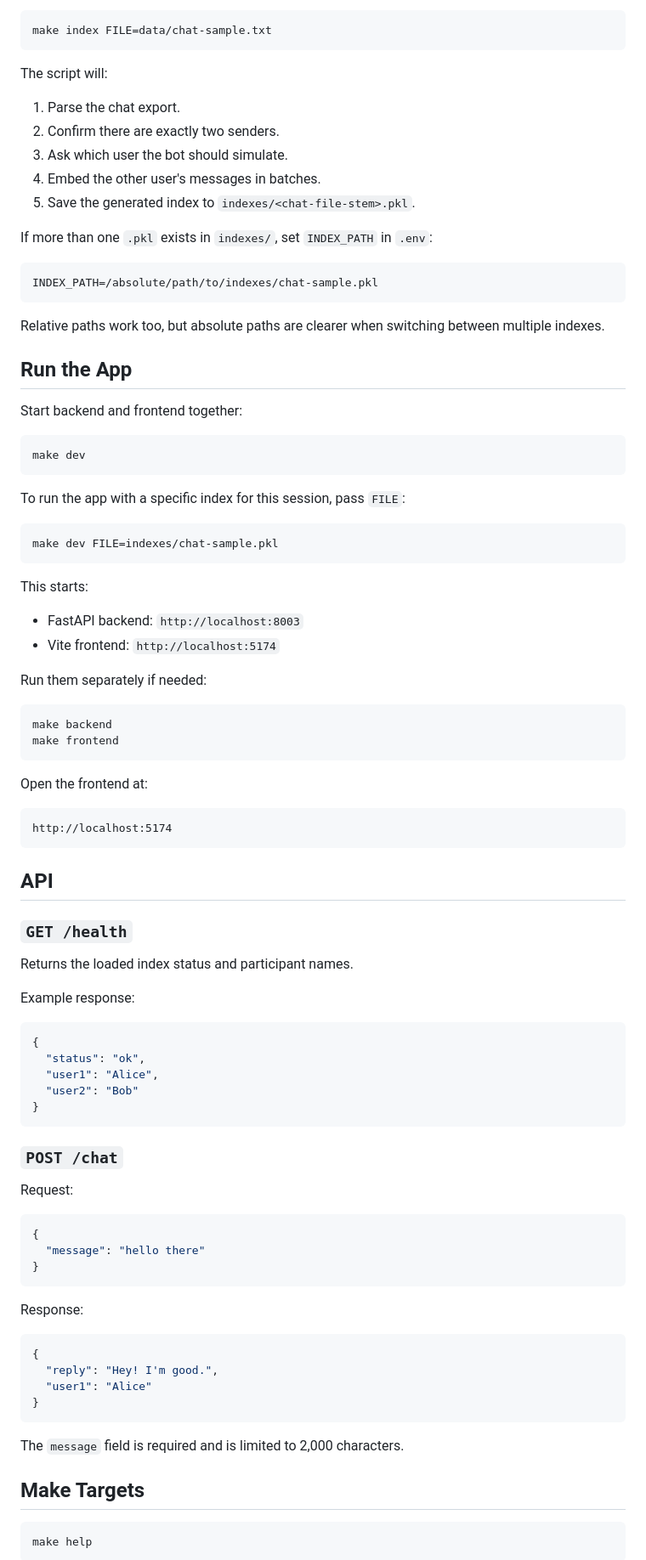
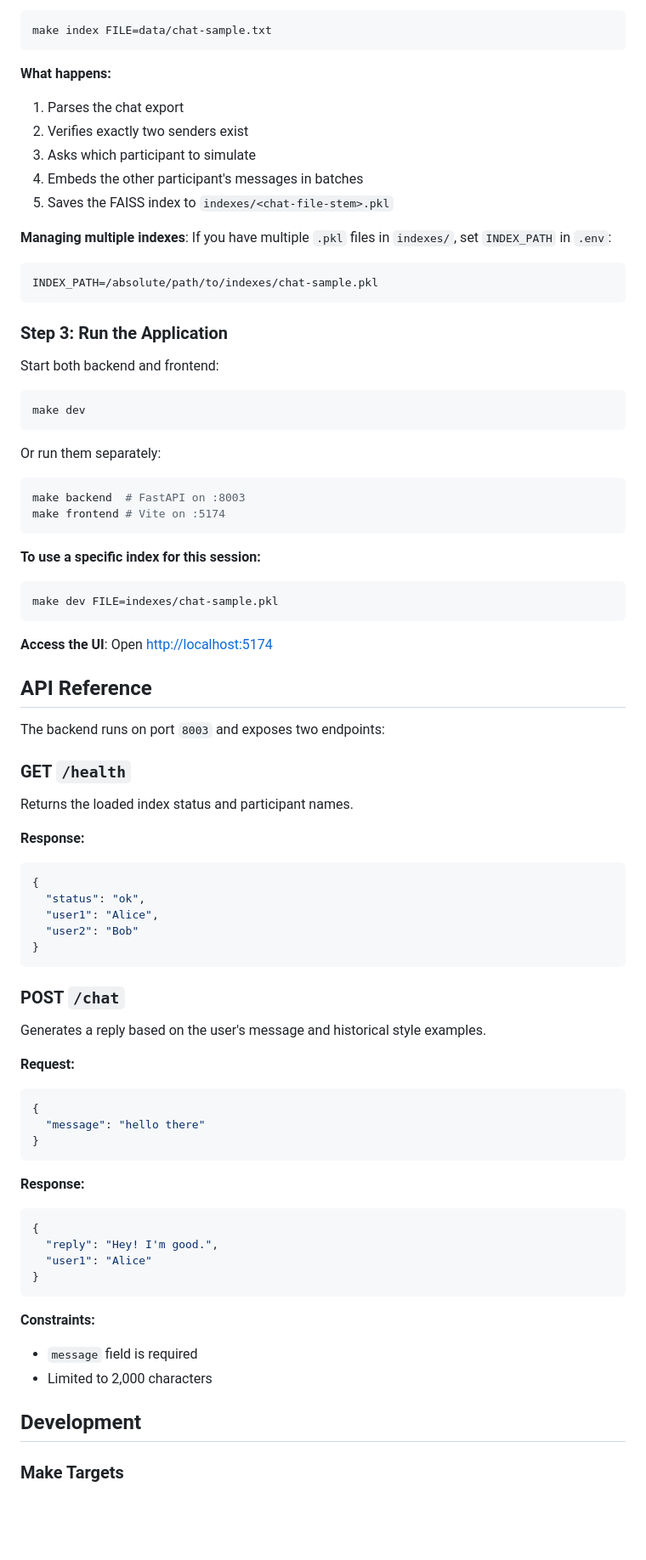
Before and after one commit to kartheekpnsn/whatsapp_genai_chat, a Markdown page: README.md, the part around one of its changes. Shown at 85% size. Rendered like a GitHub page; blank space fills up the shorter version.

````diff
--- a/README.md
+++ b/README.md
@@ -176,62 +248,51 @@ Run:
 make index FILE=data/chat-sample.txt
 ```
 
-The script will:
+**What happens:**
+1. Parses the chat export
+2. Verifies exactly two senders exist
+3. Asks which participant to simulate
+4. Embeds the other participant's messages in batches
+5. Saves the FAISS index to `indexes/<chat-file-stem>.pkl`
 
-1. Parse the chat export.
-2. Confirm there are exactly two senders.
-3. Ask which user the bot should simulate.
-4. Embed the other user's messages in batches.
-5. Save the generated index to `indexes/<chat-file-stem>.pkl`.
-
-If more than one `.pkl` exists in `indexes/`, set `INDEX_PATH` in `.env`:
+**Managing multiple indexes**: If you have multiple `.pkl` files in `indexes/`, set `INDEX_PATH` in `.env`:
 
 ```env
 INDEX_PATH=/absolute/path/to/indexes/chat-sample.pkl
 ```
 
-Relative paths work too, but absolute paths are clearer when switching between multiple indexes.
+### Step 3: Run the Application
 
-## Run the App
-
-Start backend and frontend together:
+Start both backend and frontend:
 
 ```bash
 make dev
 ```
 
-To run the app with a specific index for this session, pass `FILE`:
+Or run them separately:
+
+```bash
+make backend  # FastAPI on :8003
+make frontend # Vite on :5174
+```
+
+**To use a specific index for this session:**
 
 ```bash
 make dev FILE=indexes/chat-sample.pkl
 ```
 
-This starts:
+**Access the UI**: Open [http://localhost:5174](http://localhost:5174)
 
-- FastAPI backend: `http://localhost:8003`
-- Vite frontend: `http://localhost:5174`
+## API Reference
 
-Run them separately if needed:
+The backend runs on port `8003` and exposes two endpoints:
 
-```bash
-make backend
-make frontend
-```
-
-Open the frontend at:
-
-```text
-http://localhost:5174
-```
-
-## API
-
-### `GET /health`
+### GET `/health`
 
 Returns the loaded index status and participant names.
 
-Example response:
-
+**Response:**
 ```json
 {
   "status": "ok",
@@ -240,18 +301,18 @@ Example response:
 }
 ```
 
-### `POST /chat`
+### POST `/chat`
 
-Request:
+Generates a reply based on the user's message and historical style examples.
 
+**Request:**
 ```json
 {
   "message": "hello there"
 }
 ```
 
-Response:
-
+**Response:**
 ```json
 {
   "reply": "Hey! I'm good.",
@@ -259,11 +320,11 @@ Response:
 }
 ```
 
-The `message` field is required and is limited to 2,000 characters.
+**Constraints:**
+- `message` field is required
+- Limited to 2,000 characters
 
-## Make Targets
+## Development
 
-```bash
-make help
-```
+### Make Targets
 
````
Also changed, not shown: other parts of README.md (+216 -113 lines).
